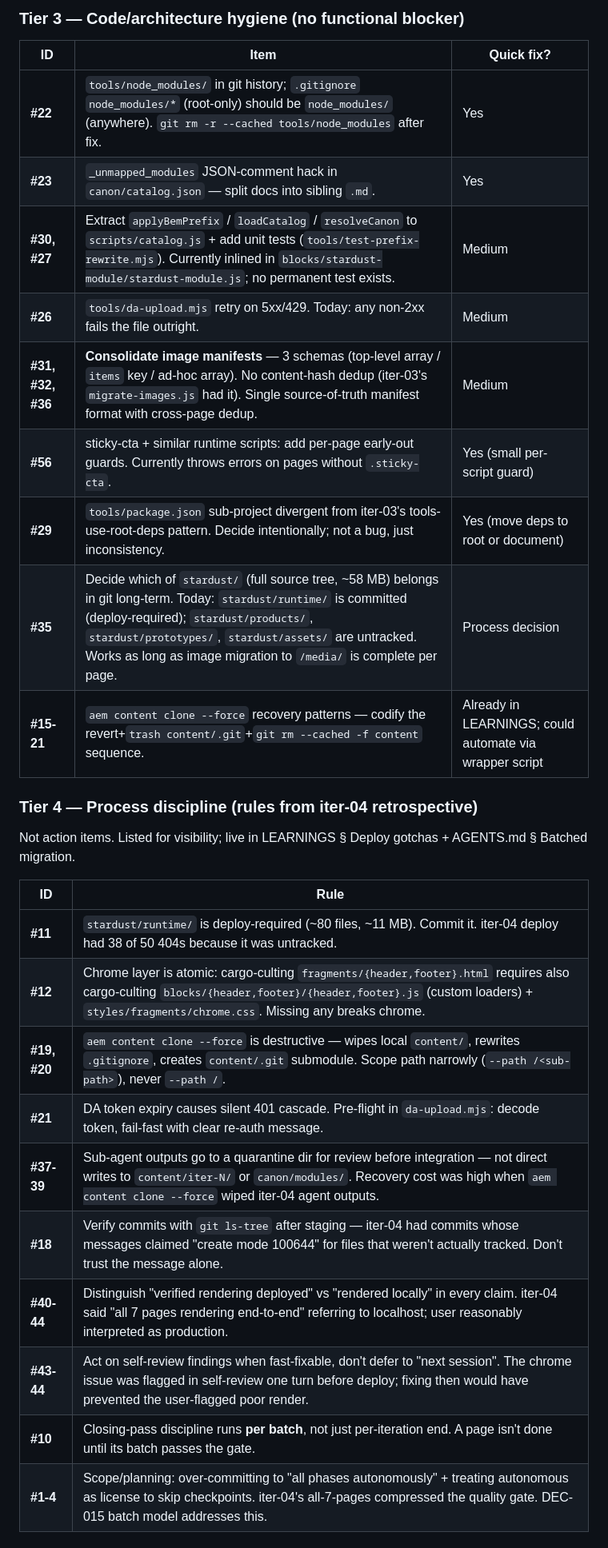
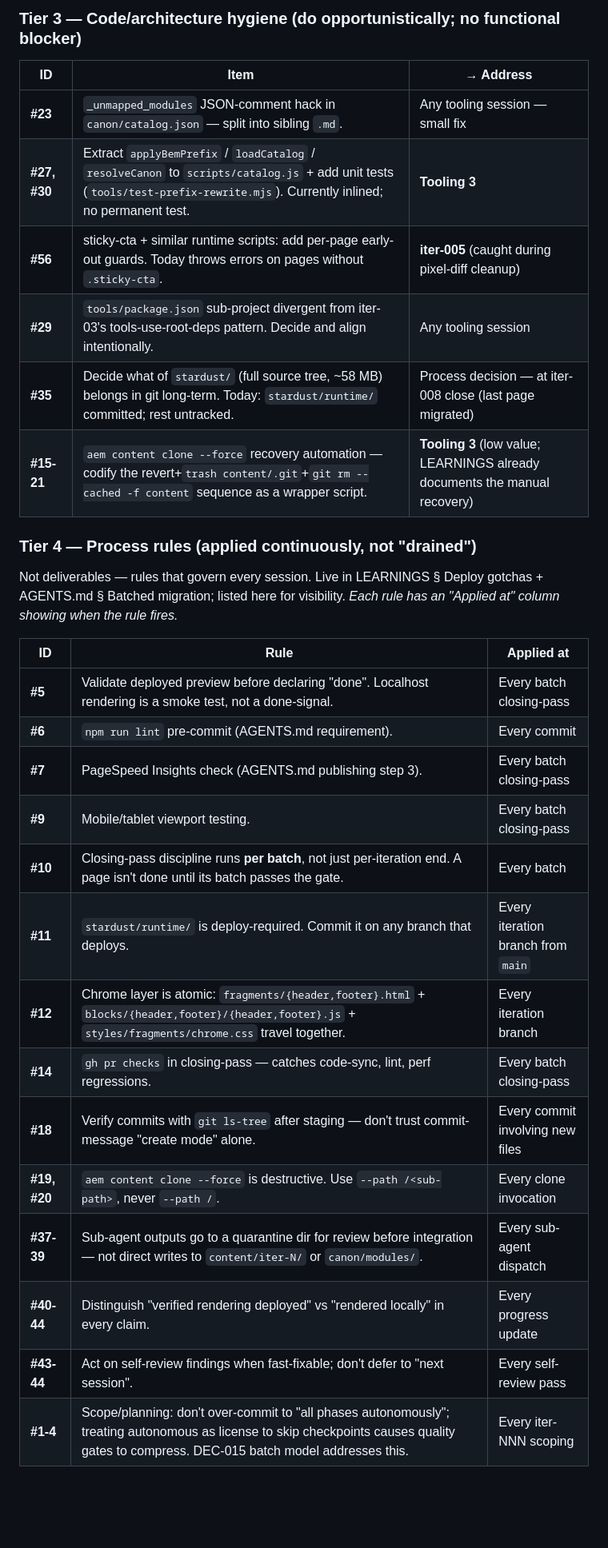
Before and after one commit to aemcoder/snowflake, a Markdown page: docs/snowflake/BACKLOG.md, the part around one of its changes. Shown at 80% size. Rendered like a GitHub page; blank space fills up the shorter version.

```diff
--- a/docs/snowflake/BACKLOG.md
+++ b/docs/snowflake/BACKLOG.md
@@ -37,32 +38,33 @@ These prevent any conversion batch from passing its DEC-015 quality gate. The fi
 
-### Tier 3 — Code/architecture hygiene (no functional blocker)
+### Tier 3 — Code/architecture hygiene (do opportunistically; no functional blocker)
 
-| ID | Item | Quick fix? |
+| ID | Item | → Address |
 |---|---|---|
-| **#22** | `tools/node_modules/` in git history; `.gitignore` `node_modules/*` (root-only) should be `node_modules/` (anywhere). `git rm -r --cached tools/node_modules` after fix. | Yes |
-| **#23** | `_unmapped_modules` JSON-comment hack in `canon/catalog.json` — split docs into sibling `.md`. | Yes |
-| **#30, #27** | Extract `applyBemPrefix` / `loadCatalog` / `resolveCanon` to `scripts/catalog.js` + add unit tests (`tools/test-prefix-rewrite.mjs`). Currently inlined in `blocks/stardust-module/stardust-module.js`; no permanent test exists. | Medium |
-| **#26** | `tools/da-upload.mjs` retry on 5xx/429. Today: any non-2xx fails the file outright. | Medium |
-| **#31, #32, #36** | **Consolidate image manifests** — 3 schemas (top-level array / `items` key / ad-hoc array). No content-hash dedup (iter-03's `migrate-images.js` had it). Single source-of-truth manifest format with cross-page dedup. | Medium |
-| **#56** | sticky-cta + similar runtime scripts: add per-page early-out guards. Currently throws errors on pages without `.sticky-cta`. | Yes (small per-script guard) |
-| **#29** | `tools/package.json` sub-project divergent from iter-03's tools-use-root-deps pattern. Decide intentionally; not a bug, just inconsistency. | Yes (move deps to root or document) |
-| **#35** | Decide which of `stardust/` (full source tree, ~58 MB) belongs in git long-term. Today: `stardust/runtime/` is committed (deploy-required); `stardust/products/`, `stardust/prototypes/`, `stardust/assets/` are untracked. Works as long as image migration to `/media/` is complete per page. | Process decision |
-| **#15-21** | `aem content clone --force` recovery patterns — codify the revert+`trash content/.git`+`git rm --cached -f content` sequence. | Already in LEARNINGS; could automate via wrapper script |
+| **#23** | `_unmapped_modules` JSON-comment hack in `canon/catalog.json` — split into sibling `.md`. | Any tooling session — small fix |
+| **#27, #30** | Extract `applyBemPrefix` / `loadCatalog` / `resolveCanon` to `scripts/catalog.js` + add unit tests (`tools/test-prefix-rewrite.mjs`). Currently inlined; no permanent test. | **Tooling 3** |
+| **#56** | sticky-cta + similar runtime scripts: add per-page early-out guards. Today throws errors on pages without `.sticky-cta`. | **iter-005** (caught during pixel-diff cleanup) |
+| **#29** | `tools/package.json` sub-project divergent from iter-03's tools-use-root-deps pattern. Decide and align intentionally. | Any tooling session |
+| **#35** | Decide what of `stardust/` (full source tree, ~58 MB) belongs in git long-term. Today: `stardust/runtime/` committed; rest untracked. | Process decision — at iter-008 close (last page migrated) |
+| **#15-21** | `aem content clone --force` recovery automation — codify the revert+`trash content/.git`+`git rm --cached -f content` sequence as a wrapper script. | **Tooling 3** (low value; LEARNINGS already documents the manual recovery) |
 
-### Tier 4 — Process discipline (rules from iter-04 retrospective)
+### Tier 4 — Process rules (applied continuously, not "drained")
 
-Not action items. Listed for visibility; live in LEARNINGS § Deploy gotchas + AGENTS.md § Batched migration.
+Not deliverables — rules that govern every session. Live in LEARNINGS § Deploy gotchas + AGENTS.md § Batched migration; listed here for visibility. *Each rule has an "Applied at" column showing when the rule fires.*
 
-| ID | Rule |
-|---|---|
-| **#11** | `stardust/runtime/` is deploy-required (~80 files, ~11 MB). Commit it. iter-04 deploy had 38 of 50 404s because it was untracked. |
-| **#12** | Chrome layer is atomic: cargo-culting `fragments/{header,footer}.html` requires also cargo-culting `blocks/{header,footer}/{header,footer}.js` (custom loaders) + `styles/fragments/chrome.css`. Missing any breaks chrome. |
-| **#19, #20** | `aem content clone --force` is destructive — wipes local `content/`, rewrites `.gitignore`, creates `content/.git` submodule. Scope path narrowly (`--path /<sub-path>`), never `--path /`. |
-| **#21** | DA token expiry causes silent 401 cascade. Pre-flight in `da-upload.mjs`: decode token, fail-fast with clear re-auth message. |
-| **#37-39** | Sub-agent outputs go to a quarantine dir for review before integration — not direct writes to `content/iter-N/` or `canon/modules/`. Recovery cost was high when `aem content clone --force` wiped iter-04 agent outputs. |
-| **#18** | Verify commits with `git ls-tree` after staging — iter-04 had commits whose messages claimed "create mode 100644" for files that weren't actually tracked. Don't trust the message alone. |
-| **#40-44** | Distinguish "verified rendering deployed" vs "rendered locally" in every claim. iter-04 said "all 7 pages rendering end-to-end" referring to localhost; user reasonably interpreted as production. |
-| **#43-44** | Act on self-review findings when fast-fixable, don't defer to "next session". The chrome issue was flagged in self-review one turn before deploy; fixing then would have prevented the user-flagged poor render. |
-| **#10** | Closing-pass discipline runs **per batch**, not just per-iteration end. A page isn't done until its batch passes the gate. |
-| **#1-4** | Scope/planning: over-committing to "all phases autonomously" + treating autonomous as license to skip checkpoints. iter-04's all-7-pages compressed the quality gate. DEC-015 batch model addresses this. |
+| ID | Rule | Applied at |
+|---|---|---|
+| **#5** | Validate deployed preview before declaring "done". Localhost rendering is a smoke test, not a done-signal. | Every batch closing-pass |
+| **#6** | `npm run lint` pre-commit (AGENTS.md requirement). | Every commit |
+| **#7** | PageSpeed Insights check (AGENTS.md publishing step 3). | Every batch closing-pass |
+| **#9** | Mobile/tablet viewport testing. | Every batch closing-pass |
+| **#10** | Closing-pass discipline runs **per batch**, not just per-iteration end. A page isn't done until its batch passes the gate. | Every batch |
+| **#11** | `stardust/runtime/` is deploy-required. Commit it on any branch that deploys. | Every iteration branch from `main` |
+| **#12** | Chrome layer is atomic: `fragments/{header,footer}.html` + `blocks/{header,footer}/{header,footer}.js` + `styles/fragments/chrome.css` travel together. | Every iteration branch |
+| **#14** | `gh pr checks` in closing-pass — catches code-sync, lint, perf regressions. | Every batch closing-pass |
+| **#18** | Verify commits with `git ls-tree` after staging — don't trust commit-message "create mode" alone. | Every commit involving new files |
+| **#19, #20** | `aem content clone --force` is destructive. Use `--path /<sub-path>`, never `--path /`. | Every clone invocation |
+| **#37-39** | Sub-agent outputs go to a quarantine dir for review before integration — not direct writes to `content/iter-N/` or `canon/modules/`. | Every sub-agent dispatch |
+| **#40-44** | Distinguish "verified rendering deployed" vs "rendered locally" in every claim. | Every progress update |
+| **#43-44** | Act on self-review findings when fast-fixable; don't defer to "next session". | Every self-review pass |
+| **#1-4** | Scope/planning: don't over-commit to "all phases autonomously"; treating autonomous as license to skip checkpoints causes quality gates to compress. DEC-015 batch model addresses this. | Every iter-NNN scoping |
 
```
Also changed, not shown: other parts of docs/snowflake/BACKLOG.md (+49 -40 lines).
